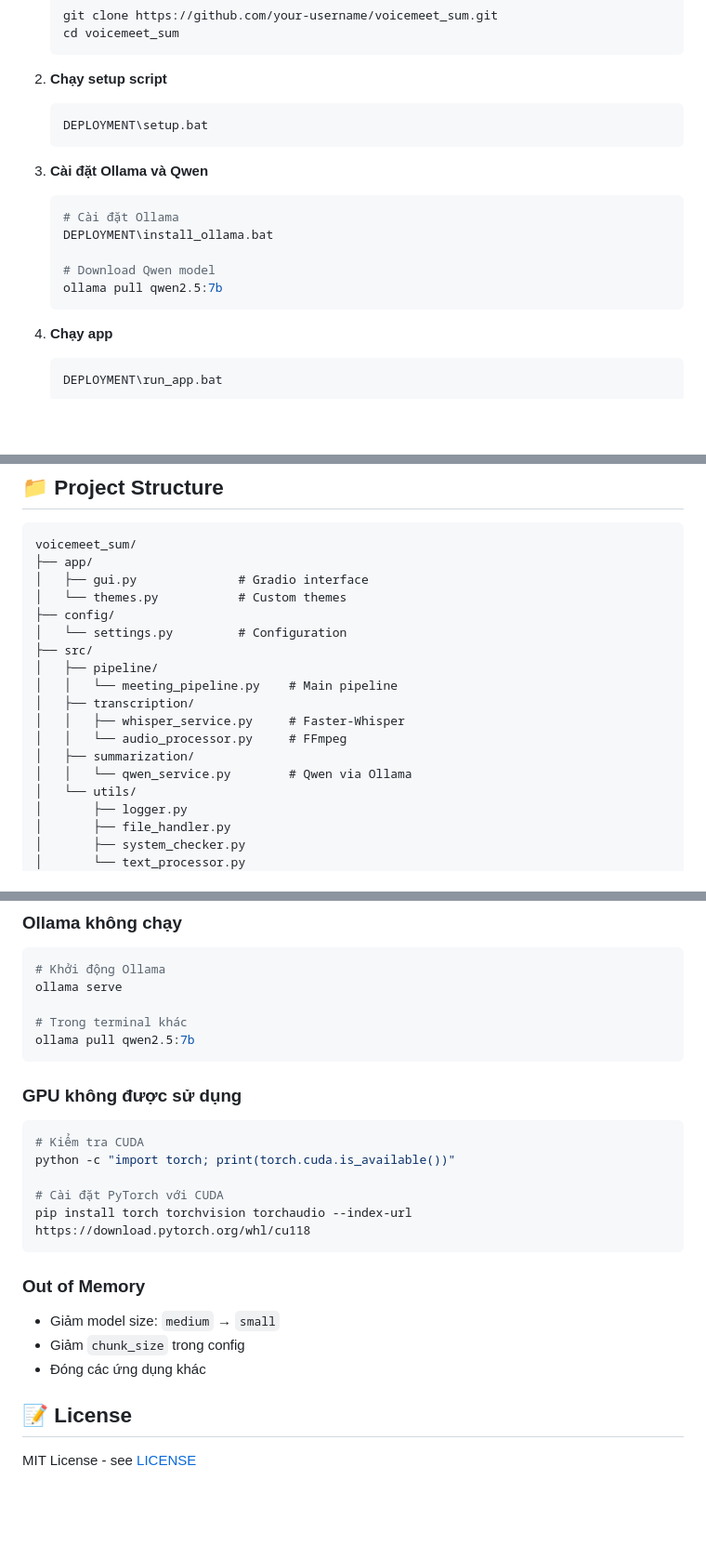
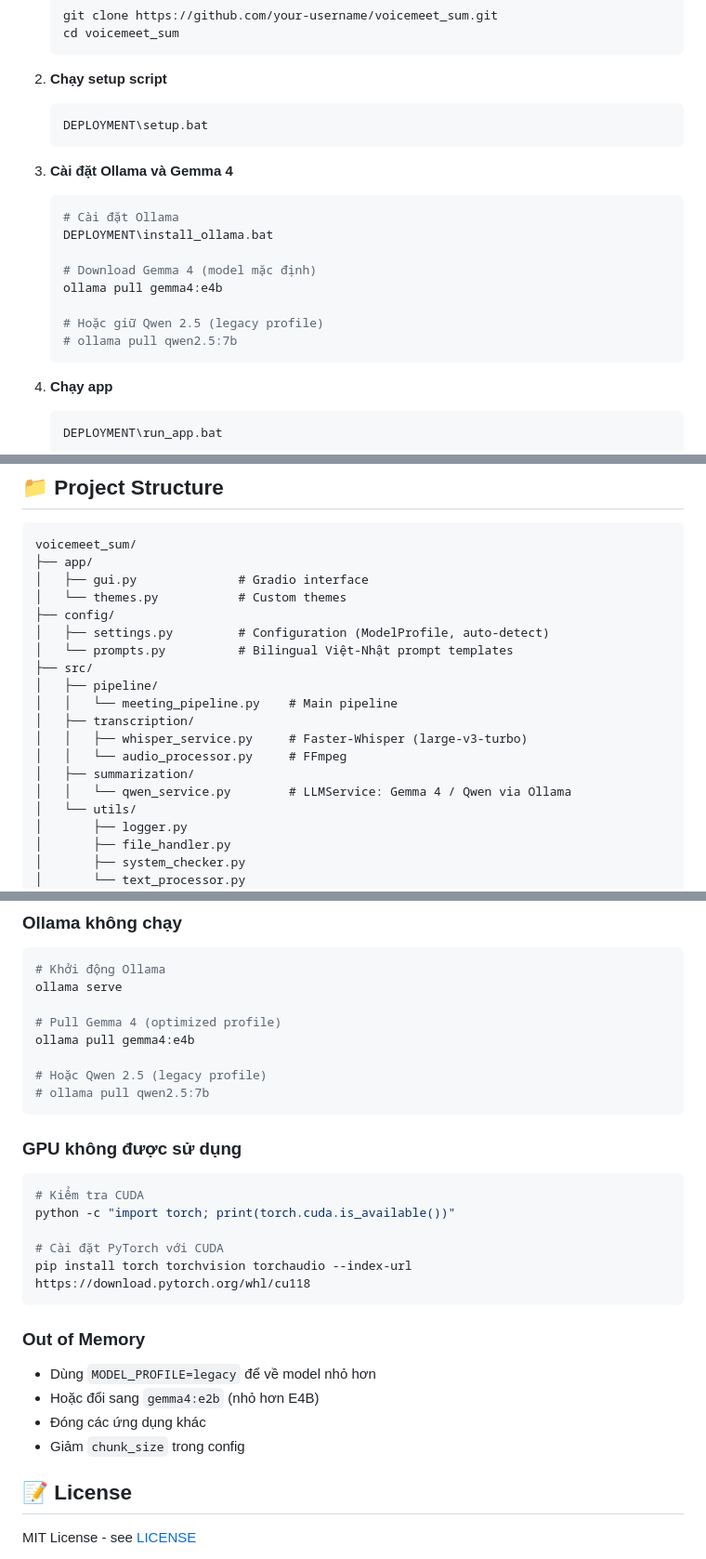
Before and after one commit to Viethiep49/Voicemeet_sum, a Markdown page: README.md, 3 parts joined by grey strips. Shown at 93% size. GitHub-like rendering; blank space fills up the shorter version.

````diff
--- a/README.md
+++ b/README.md
@@ -37,13 +38,16 @@ Internet: Cần kết nối để tải models lần đầu
    DEPLOYMENT\setup.bat
    ```
 
-3. **Cài đặt Ollama và Qwen**
+3. **Cài đặt Ollama và Gemma 4**
    ```bash
    # Cài đặt Ollama
    DEPLOYMENT\install_ollama.bat
 
-   # Download Qwen model
-   ollama pull qwen2.5:7b
+   # Download Gemma 4 (model mặc định)
+   ollama pull gemma4:e4b
+
+   # Hoặc giữ Qwen 2.5 (legacy profile)
+   # ollama pull qwen2.5:7b
    ```
 
 4. **Chạy app**
@@ -152,15 +165,16 @@ voicemeet_sum/
 │   ├── gui.py              # Gradio interface
 │   └── themes.py           # Custom themes
 ├── config/
-│   └── settings.py         # Configuration
+│   ├── settings.py         # Configuration (ModelProfile, auto-detect)
+│   └── prompts.py          # Bilingual Việt-Nhật prompt templates
 ├── src/
 │   ├── pipeline/
 │   │   └── meeting_pipeline.py    # Main pipeline
 │   ├── transcription/
-│   │   ├── whisper_service.py     # Faster-Whisper
+│   │   ├── whisper_service.py     # Faster-Whisper (large-v3-turbo)
 │   │   └── audio_processor.py     # FFmpeg
 │   ├── summarization/
-│   │   └── qwen_service.py        # Qwen via Ollama
+│   │   └── qwen_service.py        # LLMService: Gemma 4 / Qwen via Ollama
 │   └── utils/
 │       ├── logger.py
 │       ├── file_handler.py
@@ -188,8 +202,11 @@ DEPLOYMENT\install_ffmpeg.bat
 # Khởi động Ollama
 ollama serve
 
-# Trong terminal khác
-ollama pull qwen2.5:7b
+# Pull Gemma 4 (optimized profile)
+ollama pull gemma4:e4b
+
+# Hoặc Qwen 2.5 (legacy profile)
+# ollama pull qwen2.5:7b
 ```
 
 ### GPU không được sử dụng
@@ -202,9 +219,10 @@ pip install torch torchvision torchaudio --index-url https://download.pytorch.or
 ```
 
 ### Out of Memory
-- Giảm model size: `medium` → `small`
+- Dùng `MODEL_PROFILE=legacy` để về model nhỏ hơn
+- Hoặc đổi sang `gemma4:e2b` (nhỏ hơn E4B)
+- Đóng các ứng dụng khác
 - Giảm `chunk_size` trong config
-- Đóng các ứng dụng khác
 
 ## 📝 License
 
````
Also changed, not shown: other parts of README.md (+41 -31 lines).
